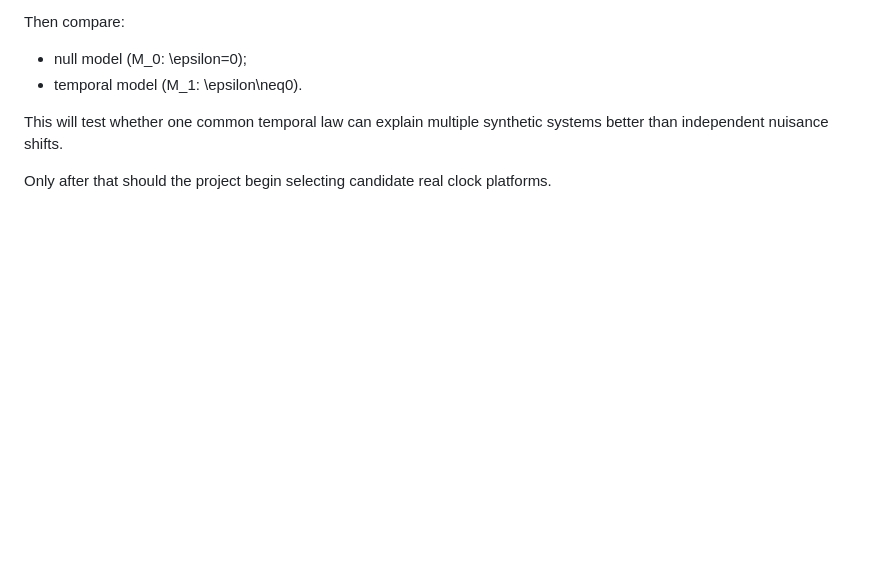
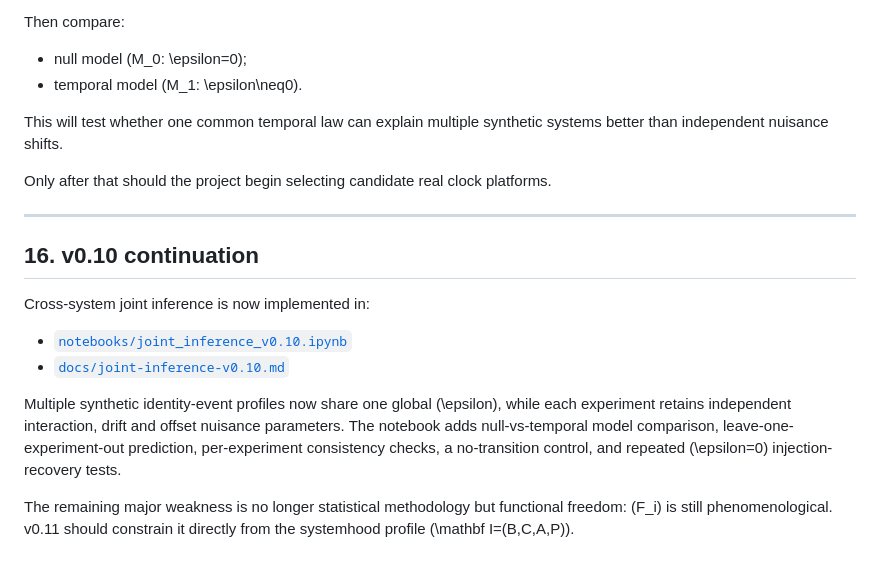
Before and after one commit to boboidvtw/3plus3-spacetime-theory, a Markdown page: docs/mock-experiment-v0.9.md, the part around the change. GitHub-like rendering; blank space fills up the shorter version.

Commit message:
analysis: link joint inference v0.10

```diff
--- a/docs/mock-experiment-v0.9.md
+++ b/docs/mock-experiment-v0.9.md
@@ -400,3 +400,17 @@ Then compare:
 This will test whether one common temporal law can explain multiple synthetic systems better than independent nuisance shifts.
 
 Only after that should the project begin selecting candidate real clock platforms.
+
+
+---
+
+## 16. v0.10 continuation
+
+Cross-system joint inference is now implemented in:
+
+- [`notebooks/joint_inference_v0.10.ipynb`](../notebooks/joint_inference_v0.10.ipynb)
+- [`docs/joint-inference-v0.10.md`](joint-inference-v0.10.md)
+
+Multiple synthetic identity-event profiles now share one global (\epsilon), while each experiment retains independent interaction, drift and offset nuisance parameters. The notebook adds null-vs-temporal model comparison, leave-one-experiment-out prediction, per-experiment consistency checks, a no-transition control, and repeated (\epsilon=0) injection-recovery tests.
+
+The remaining major weakness is no longer statistical methodology but functional freedom: (F_i) is still phenomenological. v0.11 should constrain it directly from the systemhood profile (\mathbf I=(B,C,A,P)).
```
